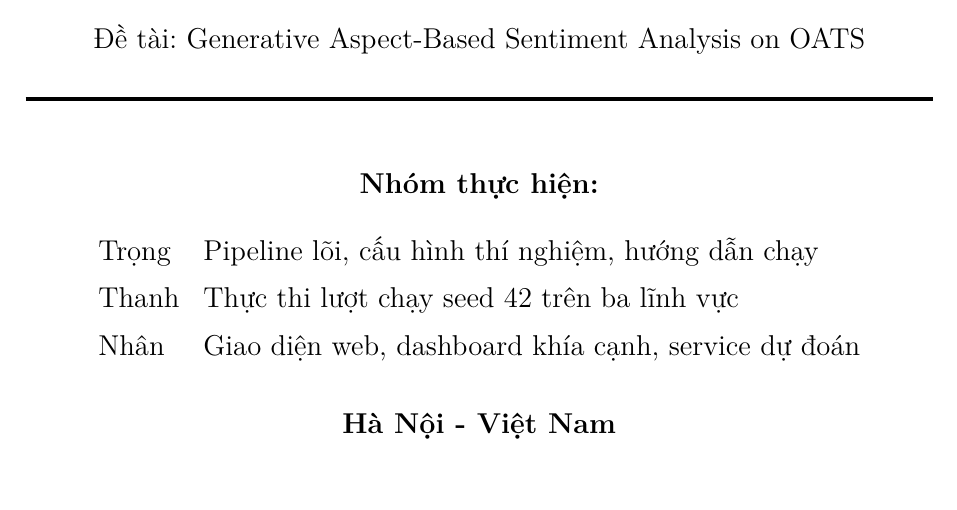
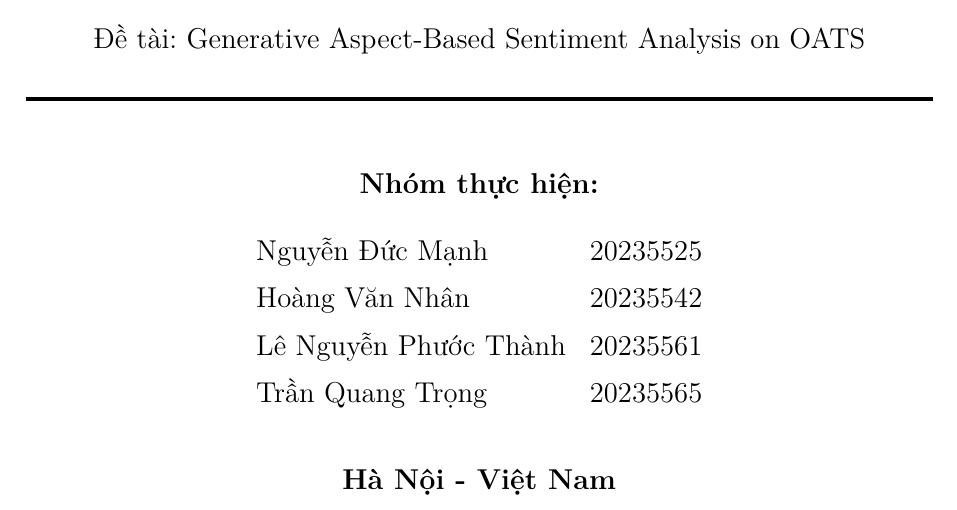
Before and after one commit to Trong-eng/Generative-Aspect-Based-Sentiment-Analysis-on-OATS, a LaTeX thesis (report/bao-cao-ky-thuat/main.tex): part of page 1 of 31 before the commit and part of page 1 of 32 after it, cut so that both start at the same text. Compiled offline with XeLaTeX.

Commit message:
docs: put the four team members and student ids on the title page

```diff
--- a/report/bao-cao-ky-thuat/main.tex
+++ b/report/bao-cao-ky-thuat/main.tex
@@ -94,9 +94,10 @@
 
 {\large \textbf{Nhóm thực hiện:}}\\[0.6cm]
 \begin{tabular}{ll}
-\large Trọng & \large Pipeline lõi, cấu hình thí nghiệm, hướng dẫn chạy \\[0.2cm]
-\large Thanh & \large Thực thi lượt chạy seed 42 trên ba lĩnh vực \\[0.2cm]
-\large Nhân & \large Giao diện web, dashboard khía cạnh, service dự đoán \\[0.6cm]
+\large Nguyễn Đức Mạnh & \large 20235525 \\[0.2cm]
+\large Hoàng Văn Nhân & \large 20235542 \\[0.2cm]
+\large Lê Nguyễn Phước Thành & \large 20235561 \\[0.2cm]
+\large Trần Quang Trọng & \large 20235565 \\[0.6cm]
 \end{tabular}
 
 \vfill
```
Also changed, not shown: report/bao-cao-ky-thuat/main.pdf.
